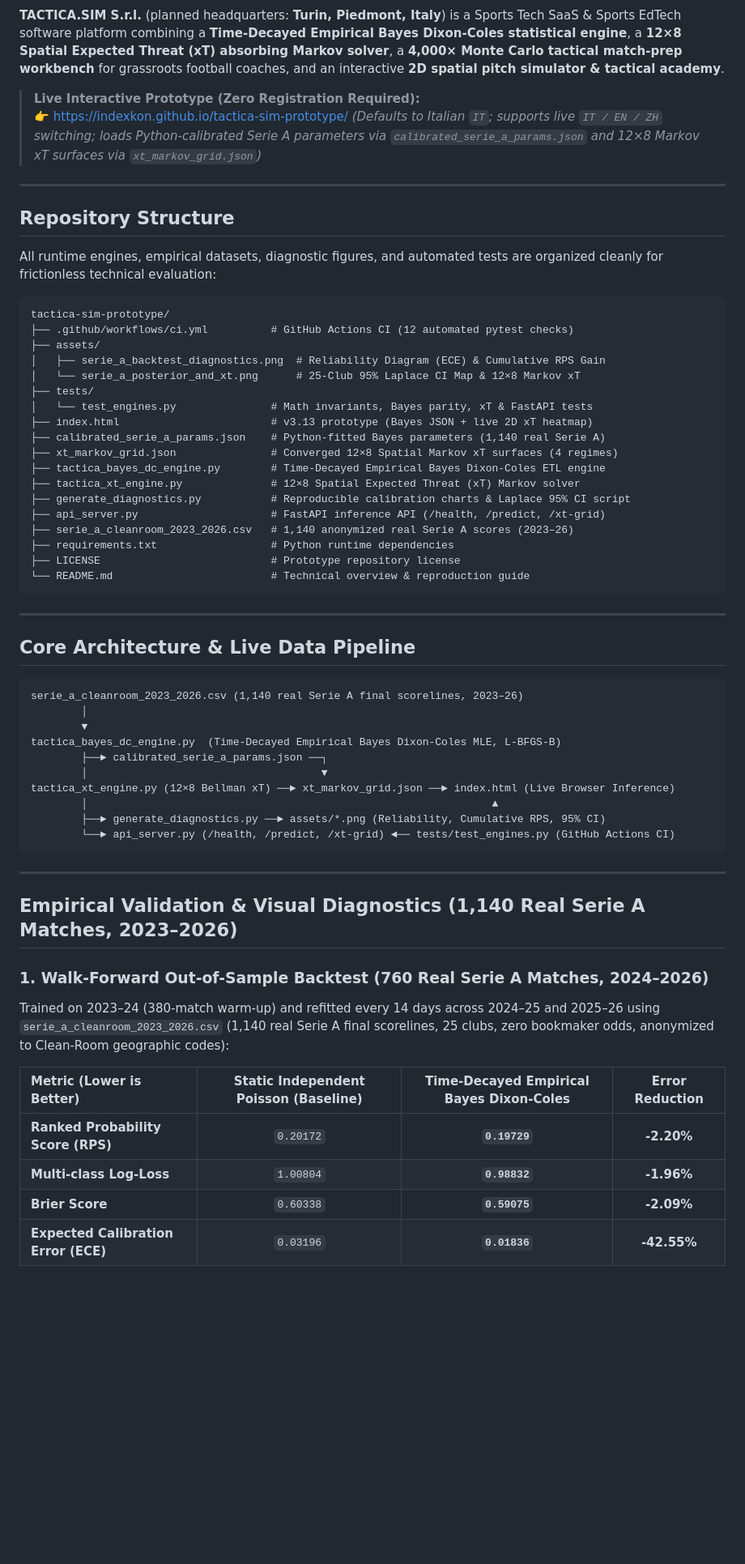
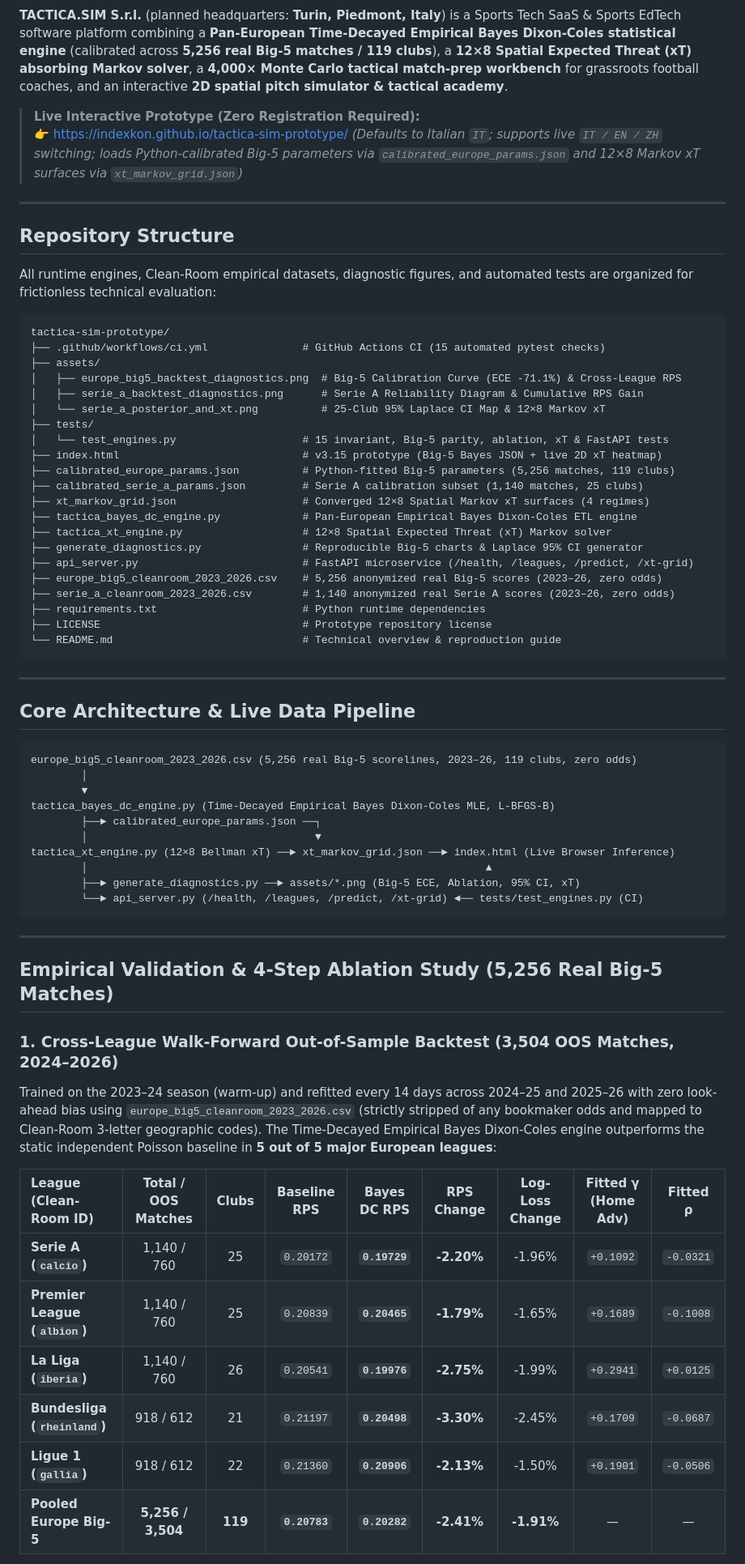
Before and after one commit to indexkon/tactica-sim-prototype, a Markdown page: README.md, the part around one of its changes. Shown at 81% size. Drawn GitHub-style; blank space fills up the shorter version.

````diff
--- a/README.md
+++ b/README.md
@@ -6,36 +7,39 @@
 [![ATECO](https://img.shields.io/badge/ATECO-62.01.00%20Software%20Production-F59E0B)](#)
 [![Languages](https://img.shields.io/badge/UI-IT%20%7C%20EN%20%7C%20ZH-6366F1)](#)
 
-**TACTICA.SIM S.r.l.** (planned headquarters: **Turin, Piedmont, Italy**) is a Sports Tech SaaS & Sports EdTech software platform combining a **Time-Decayed Empirical Bayes Dixon-Coles statistical engine**, a **12×8 Spatial Expected Threat (xT) absorbing Markov solver**, a **4,000× Monte Carlo tactical match-prep workbench** for grassroots football coaches, and an interactive **2D spatial pitch simulator & tactical academy**.
+**TACTICA.SIM S.r.l.** (planned headquarters: **Turin, Piedmont, Italy**) is a Sports Tech SaaS & Sports EdTech software platform combining a **Pan-European Time-Decayed Empirical Bayes Dixon-Coles statistical engine** (calibrated across **5,256 real Big-5 matches / 119 clubs**), a **12×8 Spatial Expected Threat (xT) absorbing Markov solver**, a **4,000× Monte Carlo tactical match-prep workbench** for grassroots football coaches, and an interactive **2D spatial pitch simulator & tactical academy**.
 
 > **Live Interactive Prototype (Zero Registration Required):**
-> 👉 [https://indexkon.github.io/tactica-sim-prototype/](https://indexkon.github.io/tactica-sim-prototype/) *(Defaults to Italian `IT`; supports live `IT / EN / ZH` switching; loads Python-calibrated Serie A parameters via `calibrated_serie_a_params.json` and 12×8 Markov xT surfaces via `xt_markov_grid.json`)*
+> 👉 [https://indexkon.github.io/tactica-sim-prototype/](https://indexkon.github.io/tactica-sim-prototype/) *(Defaults to Italian `IT`; supports live `IT / EN / ZH` switching; loads Python-calibrated Big-5 parameters via `calibrated_europe_params.json` and 12×8 Markov xT surfaces via `xt_markov_grid.json`)*
 
 ---
 
 ## Repository Structure
 
-All runtime engines, empirical datasets, diagnostic figures, and automated tests are organized cleanly for frictionless technical evaluation:
+All runtime engines, Clean-Room empirical datasets, diagnostic figures, and automated tests are organized for frictionless technical evaluation:
 
 ```text
 tactica-sim-prototype/
-├── .github/workflows/ci.yml          # GitHub Actions CI (12 automated pytest checks)
+├── .github/workflows/ci.yml               # GitHub Actions CI (15 automated pytest checks)
 ├── assets/
-│   ├── serie_a_backtest_diagnostics.png  # Reliability Diagram (ECE) & Cumulative RPS Gain
-│   └── serie_a_posterior_and_xt.png      # 25-Club 95% Laplace CI Map & 12×8 Markov xT
+│   ├── europe_big5_backtest_diagnostics.png  # Big-5 Calibration Curve (ECE -71.1%) & Cross-League RPS
+│   ├── serie_a_backtest_diagnostics.png      # Serie A Reliability Diagram & Cumulative RPS Gain
+│   └── serie_a_posterior_and_xt.png          # 25-Club 95% Laplace CI Map & 12×8 Markov xT
 ├── tests/
-│   └── test_engines.py               # Math invariants, Bayes parity, xT & FastAPI tests
-├── index.html                        # v3.13 prototype (Bayes JSON + live 2D xT heatmap)
-├── calibrated_serie_a_params.json    # Python-fitted Bayes parameters (1,140 real Serie A)
-├── xt_markov_grid.json               # Converged 12×8 Spatial Markov xT surfaces (4 regimes)
-├── tactica_bayes_dc_engine.py        # Time-Decayed Empirical Bayes Dixon-Coles ETL engine
-├── tactica_xt_engine.py              # 12×8 Spatial Expected Threat (xT) Markov solver
-├── generate_diagnostics.py           # Reproducible calibration charts & Laplace 95% CI script
-├── api_server.py                     # FastAPI inference API (/health, /predict, /xt-grid)
-├── serie_a_cleanroom_2023_2026.csv   # 1,140 anonymized real Serie A scores (2023–26)
-├── requirements.txt                  # Python runtime dependencies
-├── LICENSE                           # Prototype repository license
-└── README.md                         # Technical overview & reproduction guide
+│   └── test_engines.py                    # 15 invariant, Big-5 parity, ablation, xT & FastAPI tests
+├── index.html                             # v3.15 prototype (Big-5 Bayes JSON + live 2D xT heatmap)
+├── calibrated_europe_params.json          # Python-fitted Big-5 parameters (5,256 matches, 119 clubs)
+├── calibrated_serie_a_params.json         # Serie A calibration subset (1,140 matches, 25 clubs)
+├── xt_markov_grid.json                    # Converged 12×8 Spatial Markov xT surfaces (4 regimes)
+├── tactica_bayes_dc_engine.py             # Pan-European Empirical Bayes Dixon-Coles ETL engine
+├── tactica_xt_engine.py                   # 12×8 Spatial Expected Threat (xT) Markov solver
+├── generate_diagnostics.py                # Reproducible Big-5 charts & Laplace 95% CI generator
+├── api_server.py                          # FastAPI microservice (/health, /leagues, /predict, /xt-grid)
+├── europe_big5_cleanroom_2023_2026.csv    # 5,256 anonymized real Big-5 scores (2023–26, zero odds)
+├── serie_a_cleanroom_2023_2026.csv        # 1,140 anonymized real Serie A scores (2023–26, zero odds)
+├── requirements.txt                       # Python runtime dependencies
+├── LICENSE                                # Prototype repository license
+└── README.md                              # Technical overview & reproduction guide
 ```
 
 ---
@@ -43,30 +47,32 @@ tactica-sim-prototype/
 ## Core Architecture & Live Data Pipeline
 
 ```text
-serie_a_cleanroom_2023_2026.csv (1,140 real Serie A final scorelines, 2023–26)
+europe_big5_cleanroom_2023_2026.csv (5,256 real Big-5 scorelines, 2023–26, 119 clubs, zero odds)
         │
         ▼
-tactica_bayes_dc_engine.py  (Time-Decayed Empirical Bayes Dixon-Coles MLE, L-BFGS-B)
-        ├──► calibrated_serie_a_params.json ──┐
-        │                                     ▼
+tactica_bayes_dc_engine.py (Time-Decayed Empirical Bayes Dixon-Coles MLE, L-BFGS-B)
+        ├──► calibrated_europe_params.json ──┐
+        │                                    ▼
 tactica_xt_engine.py (12×8 Bellman xT) ──► xt_markov_grid.json ──► index.html (Live Browser Inference)
-        │                                                                ▲
-        ├──► generate_diagnostics.py ──► assets/*.png (Reliability, Cumulative RPS, 95% CI)
-        └──► api_server.py (/health, /predict, /xt-grid) ◄── tests/test_engines.py (GitHub Actions CI)
+        │                                                               ▲
+        ├──► generate_diagnostics.py ──► assets/*.png (Big-5 ECE, Ablation, 95% CI, xT)
+        └──► api_server.py (/health, /leagues, /predict, /xt-grid) ◄── tests/test_engines.py (CI)
 ```
 
 ---
 
-## Empirical Validation & Visual Diagnostics (1,140 Real Serie A Matches, 2023–2026)
+## Empirical Validation & 4-Step Ablation Study (5,256 Real Big-5 Matches)
 
-### 1. Walk-Forward Out-of-Sample Backtest (760 Real Serie A Matches, 2024–2026)
+### 1. Cross-League Walk-Forward Out-of-Sample Backtest (3,504 OOS Matches, 2024–2026)
 
-Trained on 2023–24 (380-match warm-up) and refitted every 14 days across 2024–25 and 2025–26 using `serie_a_cleanroom_2023_2026.csv` (1,140 real Serie A final scorelines, 25 clubs, zero bookmaker odds, anonymized to Clean-Room geographic codes):
+Trained on the 2023–24 season (warm-up) and refitted every 14 days across 2024–25 and 2025–26 with zero look-ahead bias using `europe_big5_cleanroom_2023_2026.csv` (strictly stripped of any bookmaker odds and mapped to Clean-Room 3-letter geographic codes). The Time-Decayed Empirical Bayes Dixon-Coles engine outperforms the static independent Poisson baseline in **5 out of 5 major European leagues**:
 
-| Metric (Lower is Better) | Static Independent Poisson (Baseline) | Time-Decayed Empirical Bayes Dixon-Coles | Error Reduction |
-| :--- | :---: | :---: | :---: |
-| **Ranked Probability Score (RPS)** | `0.20172` | **`0.19729`** | **-2.20%** |
-| **Multi-class Log-Loss** | `1.00804` | **`0.98832`** | **-1.96%** |
-| **Brier Score** | `0.60338` | **`0.59075`** | **-2.09%** |
-| **Expected Calibration Error (ECE)** | `0.03196` | **`0.01836`** | **-42.55%** |
+| League (Clean-Room ID) | Total / OOS Matches | Clubs | Baseline RPS | Bayes DC RPS | RPS Change | Log-Loss Change | Fitted γ (Home Adv) | Fitted ρ |
+| :--- | :---: | :---: | :---: | :---: | :---: | :---: | :---: | :---: |
+| **Serie A (`calcio`)** | 1,140 / 760 | 25 | `0.20172` | **`0.19729`** | **-2.20%** | -1.96% | `+0.1092` | `-0.0321` |
+| **Premier League (`albion`)** | 1,140 / 760 | 25 | `0.20839` | **`0.20465`** | **-1.79%** | -1.65% | `+0.1689` | `-0.1008` |
+| **La Liga (`iberia`)** | 1,140 / 760 | 26 | `0.20541` | **`0.19976`** | **-2.75%** | -1.99% | `+0.2941` | `+0.0125` |
+| **Bundesliga (`rheinland`)** | 918 / 612 | 21 | `0.21197` | **`0.20498`** | **-3.30%** | -2.45% | `+0.1709` | `-0.0687` |
+| **Ligue 1 (`gallia`)** | 918 / 612 | 22 | `0.21360` | **`0.20906`** | **-2.13%** | -1.50% | `+0.1901` | `-0.0506` |
+| **Pooled Europe Big-5** | **5,256 / 3,504** | **119** | **`0.20783`** | **`0.20282`** | **-2.41%** | **-1.91%** | — | — |
 
````
Also changed, not shown: other parts of README.md (+28 -16 lines), assets/europe_big5_backtest_diagnostics.png (added), assets/serie_a_posterior_and_xt.png, 8 other files.
